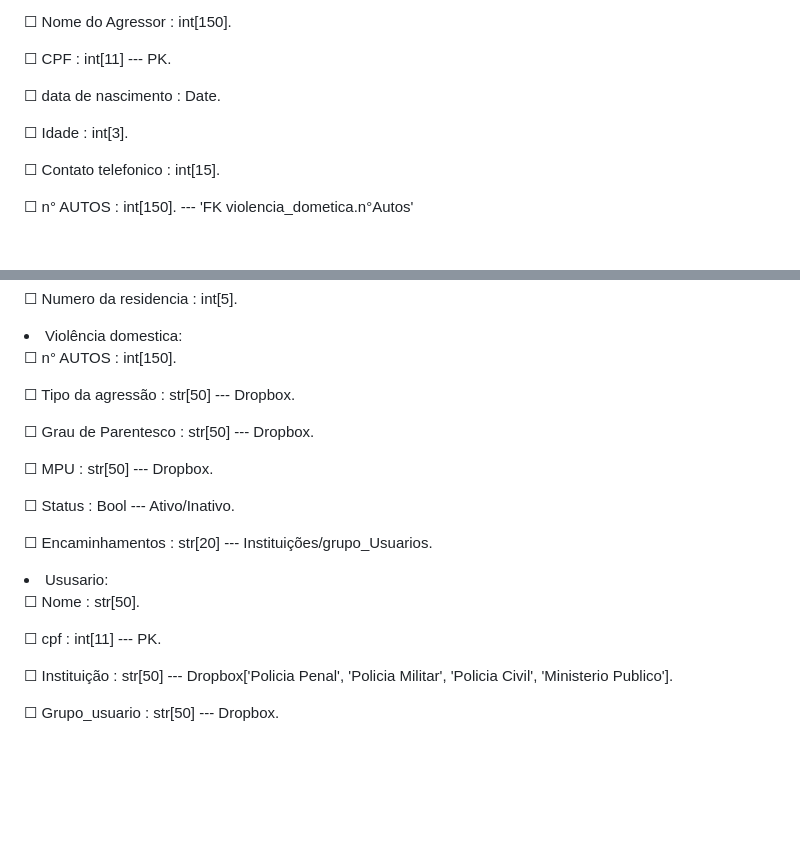
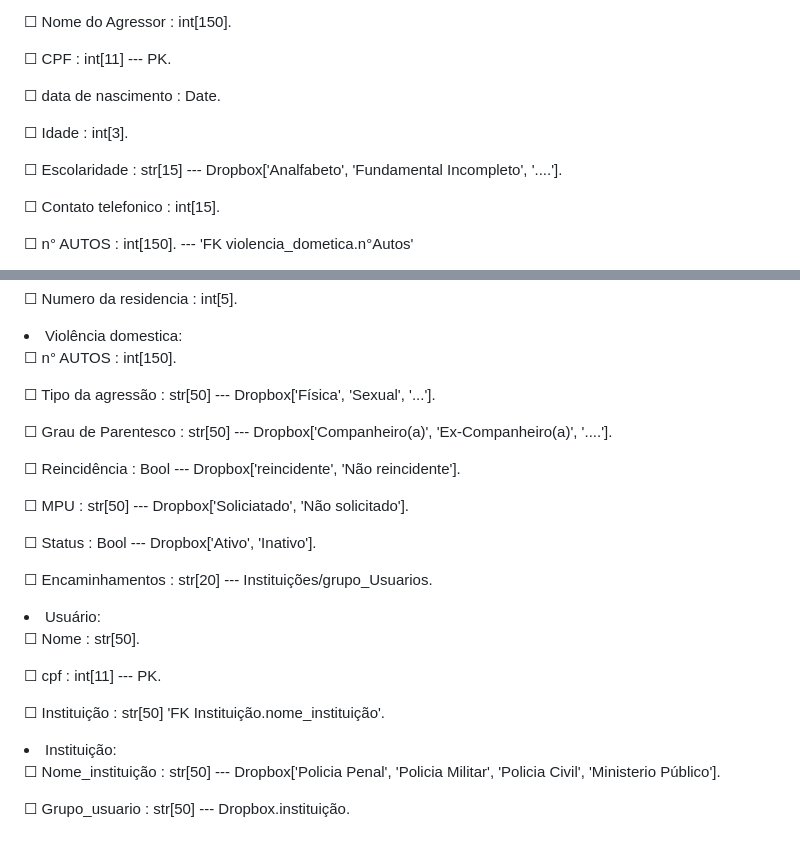
Before and after one commit to OgliariNatan/pievdcs, a Markdown page: README.md, 2 parts joined by grey strips. Drawn GitHub-style; blank space fills up the shorter version.

Commit message:
atualizando requisitos do banco de dados

```diff
--- a/README.md
+++ b/README.md
@@ -67,6 +67,7 @@ ____________________
 <p>&#x2610; CPF : int[11] --- PK.</p>
 <p>&#x2610; data de nascimento : Date.</p>
 <p>&#x2610; Idade : int[3].</p>
+<p>&#x2610; Escolaridade : str[15] --- Dropbox['Analfabeto', 'Fundamental Incompleto', '....'].</p>
 <p>&#x2610; Contato telefonico : int[15].</p>
 <p>&#x2610; n° AUTOS : int[150]. --- 'FK violencia_dometica.n°Autos'</p>
 <p>&#x2610; Nome da vítima : int[150]. --- 'FK vitima.nome'</p>
@@ -84,17 +85,28 @@ ____________________
 
 <li>Violência domestica:</li>
 <p>&#x2610; n° AUTOS : int[150].</p>
-<p>&#x2610; Tipo da agressão : str[50] --- Dropbox.</p>
-<p>&#x2610; Grau de Parentesco : str[50] --- Dropbox.</p>
-<p>&#x2610; MPU : str[50] --- Dropbox.</p>
-<p>&#x2610; Status : Bool --- Ativo/Inativo.</p>
+<p>&#x2610; Tipo da agressão : str[50] --- Dropbox['Física', 'Sexual', '...'].</p>
+<p>&#x2610; Grau de Parentesco : str[50] --- Dropbox['Companheiro(a)', 'Ex-Companheiro(a)', '....'].</p>
+<p>&#x2610; Reincidência : Bool --- Dropbox['reincidente', 'Não reincidente'].</p>
+<p>&#x2610; MPU : str[50] --- Dropbox['Soliciatado', 'Não solicitado'].</p>
+<p>&#x2610; Status : Bool --- Dropbox['Ativo', 'Inativo'].</p>
 <p>&#x2610; Encaminhamentos : str[20] --- Instituições/grupo_Usuarios.</p>
 
 
 
-<li>Ususario:</li>
+<li>Usuário:</li>
 <p>&#x2610; Nome : str[50].</p>
 <p>&#x2610; cpf : int[11] --- PK.</p>
-<p>&#x2610; Instituição : str[50] --- Dropbox['Policia Penal', 'Policia Militar', 'Policia Civil', 'Ministerio Publico'].</p>
+<p>&#x2610; Instituição : str[50] 'FK Instituição.nome_instituição'.</p>
 
-<p>&#x2610; Grupo_usuario : str[50] --- Dropbox.</p>
+<li>Instituição:</li>
+<p>&#x2610; Nome_instituição :  str[50] --- Dropbox['Policia Penal', 'Policia Militar', 'Policia Civil', 'Ministerio Público'].</p>
+<p>&#x2610; Grupo_usuario : str[50] --- Dropbox.instituição.</p>
+
+
+
+
+
+
+
+<!-- https://api.whatsapp.com/send/?phone=556196100180&text=Ol%C3%A1&type=phone_number&app_absent=0 -->
```
